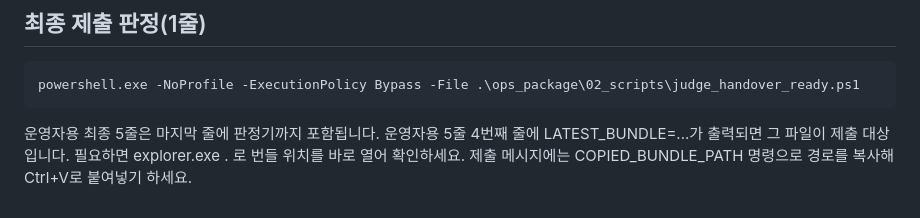
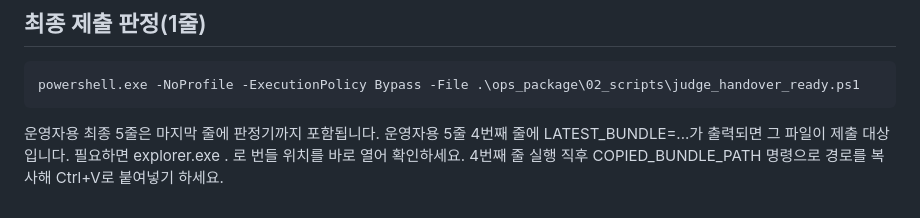
Before and after one commit to JikwangHan/MES-Project, a Markdown page: ops_package/03_docs/QUICK_1PAGE.md, the part around the change. Drawn GitHub-style.

```diff
--- a/ops_package/03_docs/QUICK_1PAGE.md
+++ b/ops_package/03_docs/QUICK_1PAGE.md
@@ -90,4 +90,4 @@ powershell.exe -NoProfile -ExecutionPolicy Bypass -File .\ops_package\02_scripts
 운영자용 최종 5줄은 마지막 줄에 판정기까지 포함됩니다.
 운영자용 5줄 4번째 줄에 LATEST_BUNDLE=...가 출력되면 그 파일이 제출 대상입니다.
 필요하면 explorer.exe . 로 번들 위치를 바로 열어 확인하세요.
-제출 메시지에는 COPIED_BUNDLE_PATH 명령으로 경로를 복사해 Ctrl+V로 붙여넣기 하세요.
+4번째 줄 실행 직후 COPIED_BUNDLE_PATH 명령으로 경로를 복사해 Ctrl+V로 붙여넣기 하세요.
```
Also changed, not shown: ops_package/03_docs/REHEARSAL_Windows_5LINES_OPERATOR.md (+2 -2 lines).
